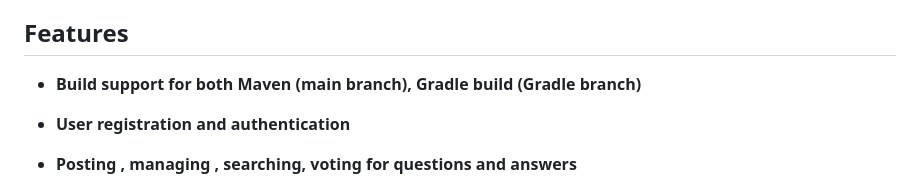
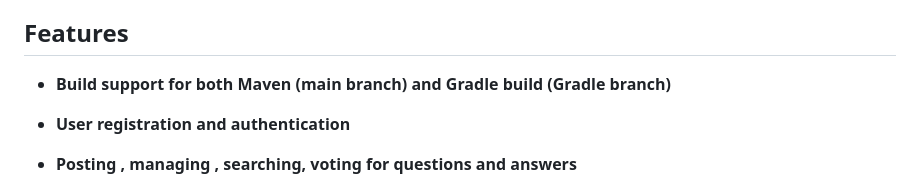
Before and after one commit to RMNorbert/InquireNet, a Markdown page: README.md, the part around the change. GitHub-like rendering.

```diff
--- a/README.md
+++ b/README.md
@@ -65,7 +65,7 @@ https://hub.docker.com/repository/docker/7nrm/inquirenet/general
   - OpenApi: Version 3.0
 
 ## Features
-- **Build support for both Maven (main branch), Gradle build (Gradle branch)**
+- **Build support for both Maven (main branch) and Gradle build (Gradle branch)**
 
 - **User registration and authentication**
 
```
